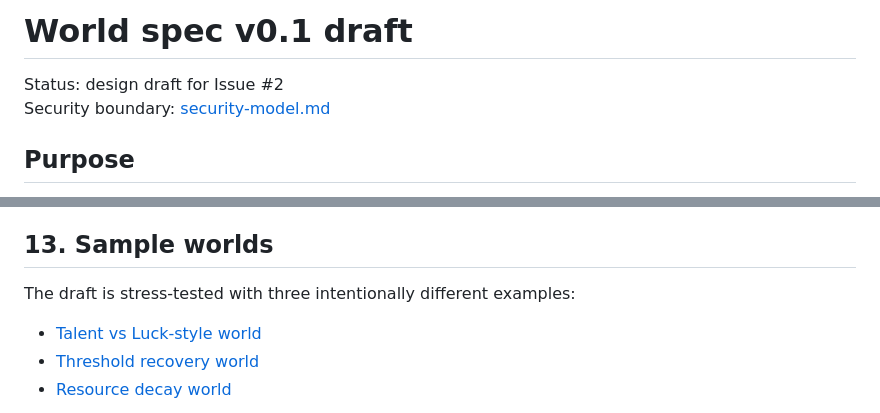
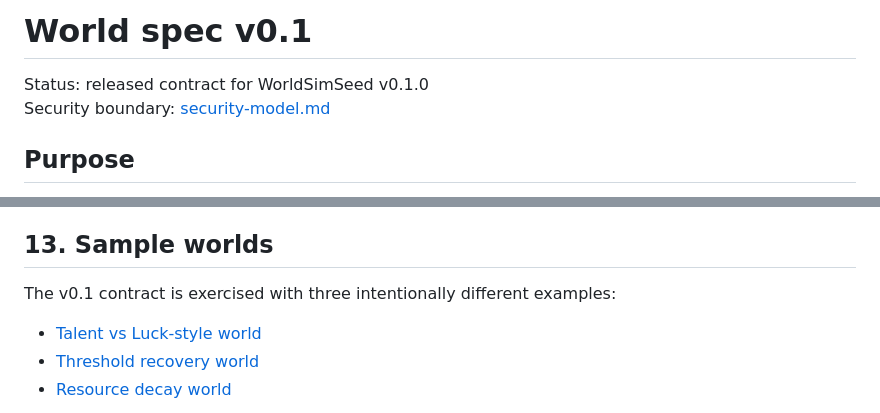
Before and after one commit to yo4e/WorldSimSeed, a Markdown page: docs/world-spec-v0.1.md, 2 parts joined by grey strips. Rendered like a GitHub page.

Commit message:
Finalize world spec v0.1 contract

```diff
--- a/docs/world-spec-v0.1.md
+++ b/docs/world-spec-v0.1.md
@@ -1,6 +1,6 @@
-# World spec v0.1 draft
+# World spec v0.1
 
-Status: design draft for Issue #2
+Status: released contract for WorldSimSeed v0.1.0
 Security boundary: [security-model.md](security-model.md)
 
 ## Purpose
@@ -559,7 +559,7 @@ These can be reconsidered only through later versioned spec changes.
 
 ## 13. Sample worlds
 
-The draft is stress-tested with three intentionally different examples:
+The v0.1 contract is exercised with three intentionally different examples:
 
 - [Talent vs Luck-style world](../examples/talent-luck.world.yaml)
 - [Threshold recovery world](../examples/threshold-recovery.world.yaml)
```
